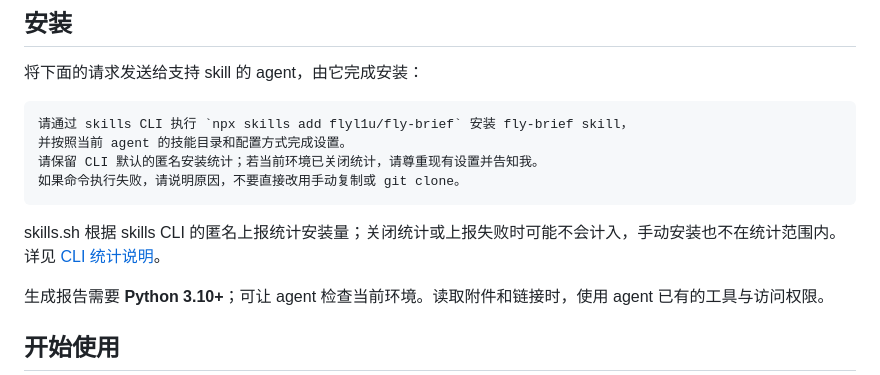
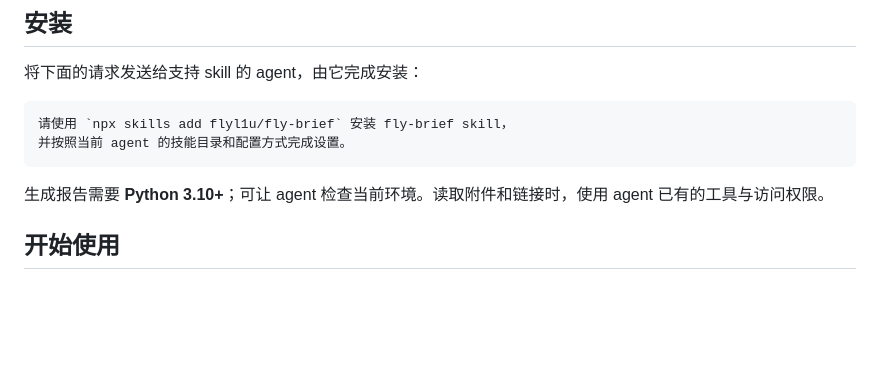
Before and after one commit to flyl1u/fly-brief, a Markdown page: README.md, the part around the change. Drawn GitHub-style; blank space fills up the shorter version.

````diff
--- a/README.md
+++ b/README.md
@@ -30,13 +30,9 @@ fly-Brief 是给博主用的 agent skill，只需把 brief 和补充材料交给
 将下面的请求发送给支持 skill 的 agent，由它完成安装：
 
 ```text
-请通过 skills CLI 执行 `npx skills add flyl1u/fly-brief` 安装 fly-brief skill，
+请使用 `npx skills add flyl1u/fly-brief` 安装 fly-brief skill，
 并按照当前 agent 的技能目录和配置方式完成设置。
-请保留 CLI 默认的匿名安装统计；若当前环境已关闭统计，请尊重现有设置并告知我。
-如果命令执行失败，请说明原因，不要直接改用手动复制或 git clone。
 ```
-
-skills.sh 根据 skills CLI 的匿名上报统计安装量；关闭统计或上报失败时可能不会计入，手动安装也不在统计范围内。详见 [CLI 统计说明](https://skills.sh/docs/cli)。
 
 生成报告需要 **Python 3.10+**；可让 agent 检查当前环境。读取附件和链接时，使用 agent 已有的工具与访问权限。
 
````
Also changed, not shown: README.en.md (+1 -5 lines).
